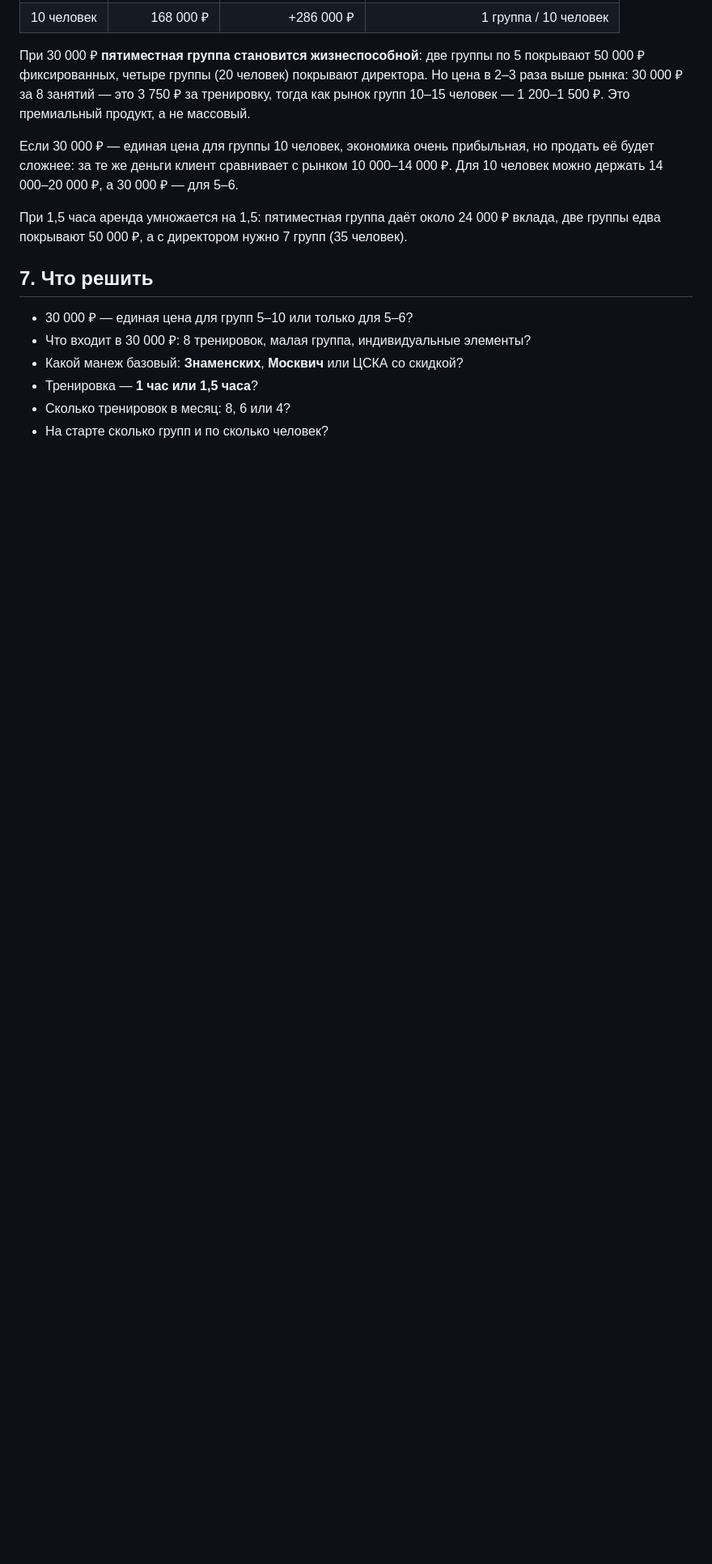
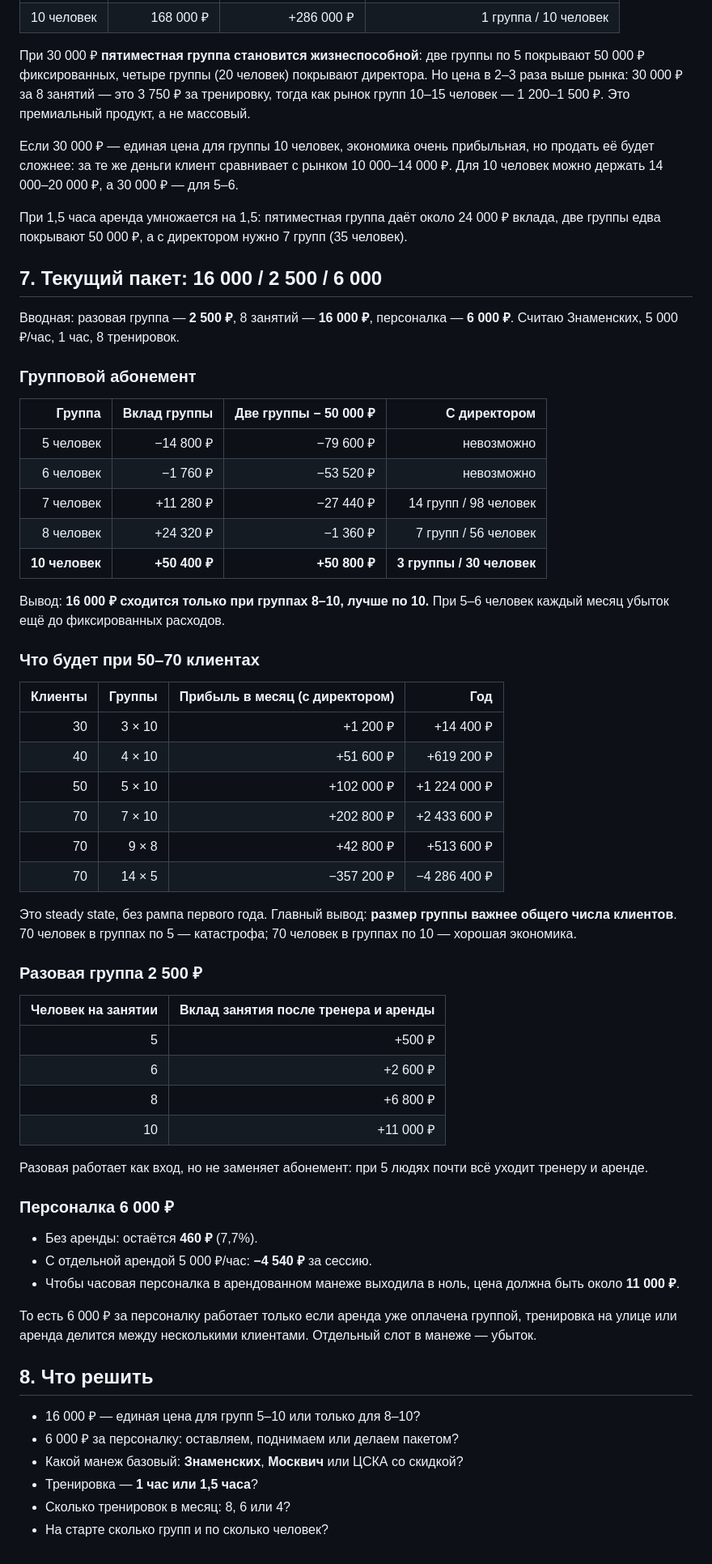
Before and after one commit to ToniQStudio/run-club, a Markdown page: docs/journal/2026-10-22-pricing-calc.md, the part around one of its changes. Shown at 81% size. Rendered like a GitHub page; blank space fills up the shorter version.

Commit message:
Recalculate with 16k membership, 2.5k drop-in and 6k personal

```diff
--- a/docs/journal/2026-10-22-pricing-calc.md
+++ b/docs/journal/2026-10-22-pricing-calc.md
@@ -136,10 +136,58 @@
 
 При 1,5 часа аренда умножается на 1,5: пятиместная группа даёт около 24 000 ₽ вклада, две группы едва покрывают 50 000 ₽, а с директором нужно 7 групп (35 человек).
 
-## 7. Что решить
+## 7. Текущий пакет: 16 000 / 2 500 / 6 000
 
-- 30 000 ₽ — единая цена для групп 5–10 или только для 5–6?
-- Что входит в 30 000 ₽: 8 тренировок, малая группа, индивидуальные элементы?
+Вводная: разовая группа — **2 500 ₽**, 8 занятий — **16 000 ₽**, персоналка — **6 000 ₽**. Считаю Знаменских, 5 000 ₽/час, 1 час, 8 тренировок.
+
+### Групповой абонемент
+
+| Группа | Вклад группы | Две группы − 50 000 ₽ | С директором |
+|---:|---:|---:|---:|
+| 5 человек | −14 800 ₽ | −79 600 ₽ | невозможно |
+| 6 человек | −1 760 ₽ | −53 520 ₽ | невозможно |
+| 7 человек | +11 280 ₽ | −27 440 ₽ | 14 групп / 98 человек |
+| 8 человек | +24 320 ₽ | −1 360 ₽ | 7 групп / 56 человек |
+| **10 человек** | **+50 400 ₽** | **+50 800 ₽** | **3 группы / 30 человек** |
+
+Вывод: **16 000 ₽ сходится только при группах 8–10, лучше по 10.** При 5–6 человек каждый месяц убыток ещё до фиксированных расходов.
+
+### Что будет при 50–70 клиентах
+
+| Клиенты | Группы | Прибыль в месяц (с директором) | Год |
+|---:|---:|---:|---:|
+| 30 | 3 × 10 | +1 200 ₽ | +14 400 ₽ |
+| 40 | 4 × 10 | +51 600 ₽ | +619 200 ₽ |
+| 50 | 5 × 10 | +102 000 ₽ | +1 224 000 ₽ |
+| 70 | 7 × 10 | +202 800 ₽ | +2 433 600 ₽ |
+| 70 | 9 × 8 | +42 800 ₽ | +513 600 ₽ |
+| 70 | 14 × 5 | −357 200 ₽ | −4 286 400 ₽ |
+
+Это steady state, без рампа первого года. Главный вывод: **размер группы важнее общего числа клиентов**. 70 человек в группах по 5 — катастрофа; 70 человек в группах по 10 — хорошая экономика.
+
+### Разовая группа 2 500 ₽
+
+| Человек на занятии | Вклад занятия после тренера и аренды |
+|---:|---:|
+| 5 | +500 ₽ |
+| 6 | +2 600 ₽ |
+| 8 | +6 800 ₽ |
+| 10 | +11 000 ₽ |
+
+Разовая работает как вход, но не заменяет абонемент: при 5 людях почти всё уходит тренеру и аренде.
+
+### Персоналка 6 000 ₽
+
+- Без аренды: остаётся **460 ₽** (7,7%).
+- С отдельной арендой 5 000 ₽/час: **−4 540 ₽** за сессию.
+- Чтобы часовая персоналка в арендованном манеже выходила в ноль, цена должна быть около **11 000 ₽**.
+
+То есть 6 000 ₽ за персоналку работает только если аренда уже оплачена группой, тренировка на улице или аренда делится между несколькими клиентами. Отдельный слот в манеже — убыток.
+
+## 8. Что решить
+
+- 16 000 ₽ — единая цена для групп 5–10 или только для 8–10?
+- 6 000 ₽ за персоналку: оставляем, поднимаем или делаем пакетом?
 - Какой манеж базовый: **Знаменских**, **Москвич** или ЦСКА со скидкой?
 - Тренировка — **1 час или 1,5 часа**?
 - Сколько тренировок в месяц: 8, 6 или 4?
```
Also changed, not shown: other parts of docs/journal/2026-10-22-pricing-calc.md (+2 -2 lines), docs/journal/2026-10-22-operating-inputs.md (+5 -5 lines).
